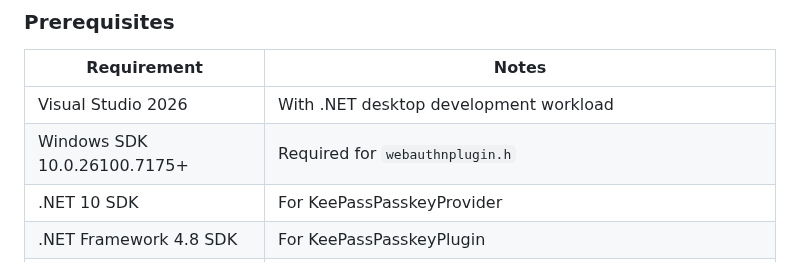
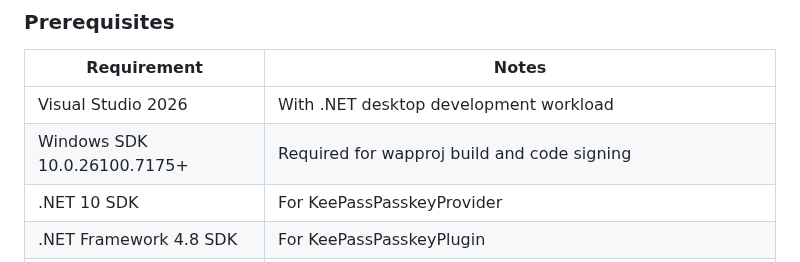
Before and after one commit to yusei36/KeePassPasskey, a Markdown page: README.md, the part around the change. GitHub-like rendering.

Commit message:
udpate notes for Windows SDK Building Prerequisites

```diff
--- a/README.md
+++ b/README.md
@@ -57,7 +57,7 @@ KeePassPasskeyProvider.exe
 | Requirement | Notes |
 |---|---|
 | Visual Studio 2026 | With .NET desktop development workload |
-| Windows SDK 10.0.26100.7175+ | Required for `webauthnplugin.h` |
+| Windows SDK 10.0.26100.7175+ | Required for wapproj build and code signing |
 | .NET 10 SDK | For KeePassPasskeyProvider |
 | .NET Framework 4.8 SDK | For KeePassPasskeyPlugin |
 | KeePass.exe (2.54, compile reference) | Place at `build\KeePass.exe` — minimum supported version, used only for compilation |
```
